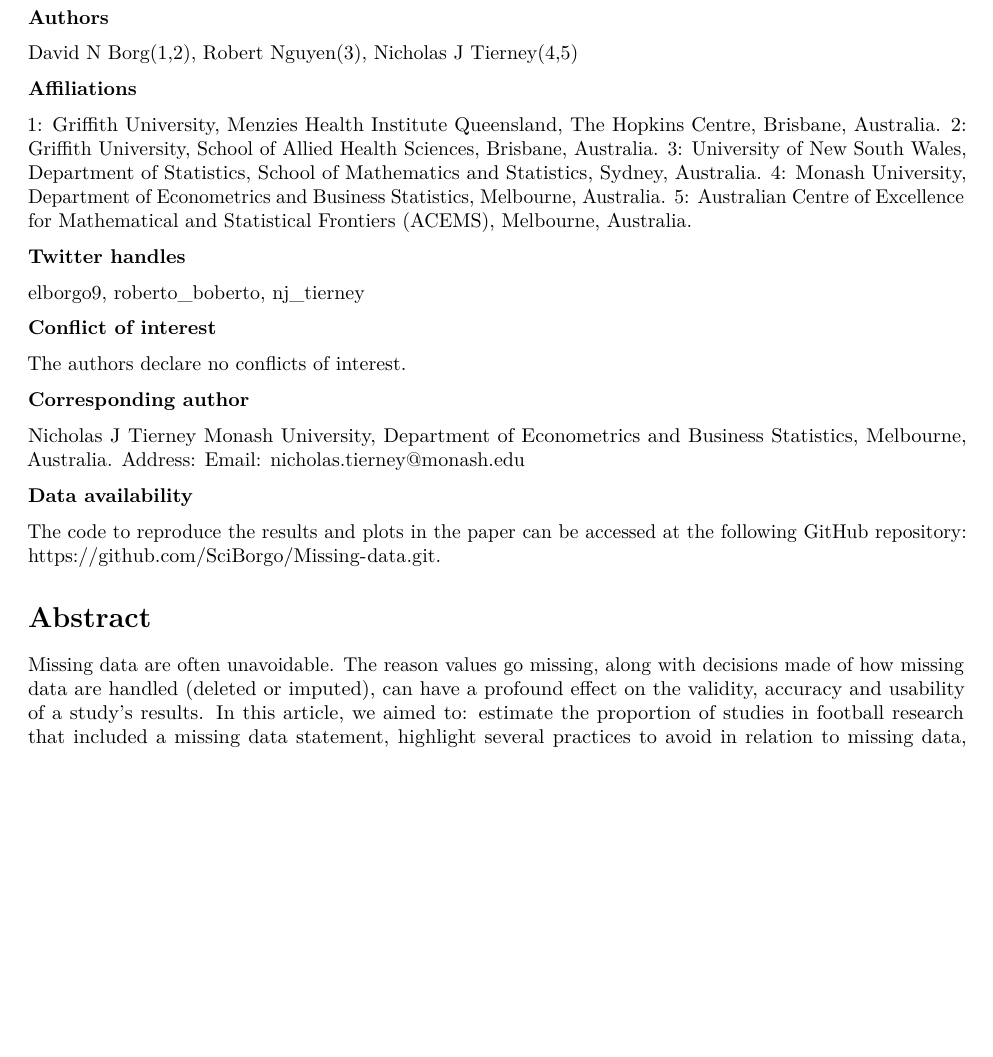
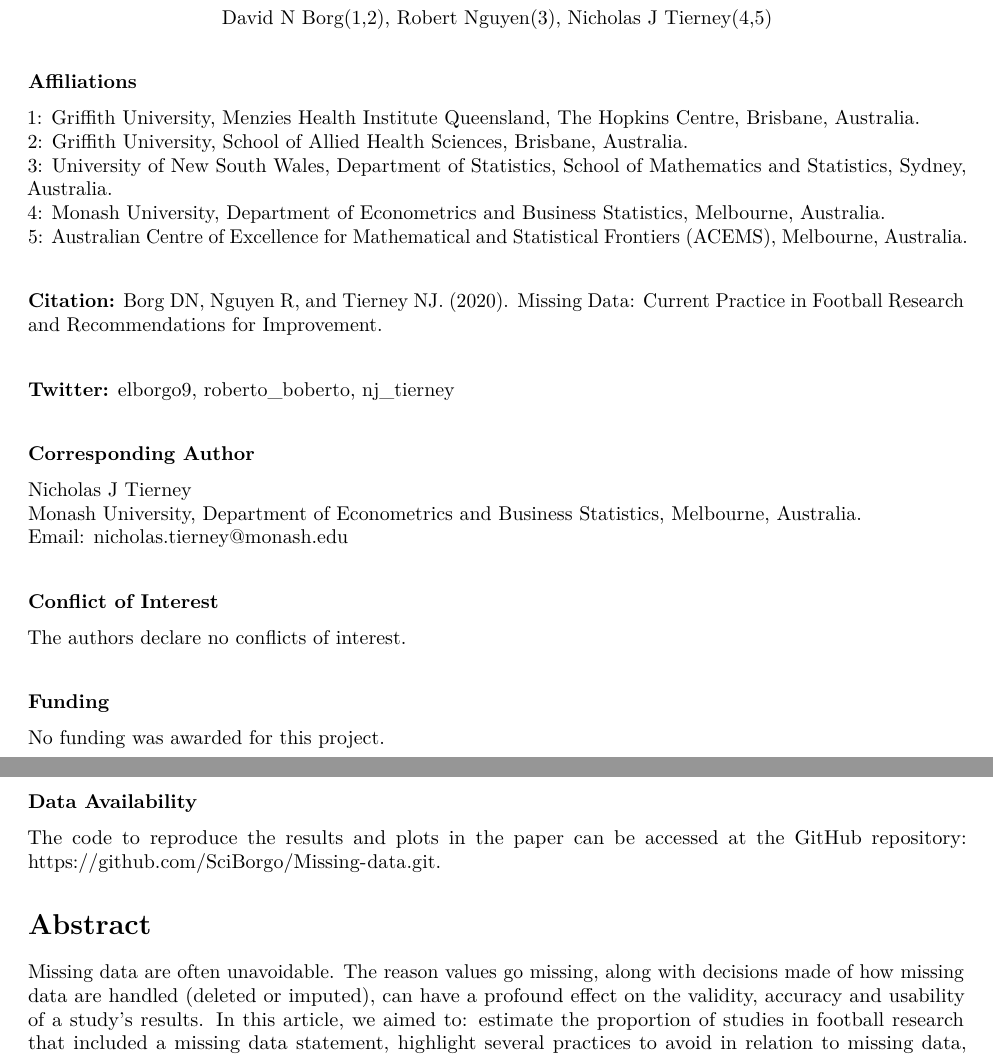
Before and after one commit to SciBorgo/Missing-data, an R Markdown document (paper/paper.Rmd): part of page 1 of 6 before the commit and two parts of pages 1 and 2 of 7 after it, the two joined at a grey line, cut at the place of the change, the shorter picture padded with empty space. Rendered offline with R 4.5, knitr and Pandoc, then LaTeX, with nearby package versions; some code elsewhere in the file could not run offline; a font, style sheet, LaTeX package, included part or bibliography that could not be used is replaced or left out.

Commit message:
edit formatting for tex.

````diff
--- a/paper/paper.Rmd
+++ b/paper/paper.Rmd
@@ -62,5 +64,4 @@ gs_mismatch_pivot <- gs_mismatches %>%
               values_from = decision)
 ```
 
-**Authors**
 
@@ -67,28 +69,42 @@ gs_mismatch_pivot <- gs_mismatches %>%
 David N Borg(1,2), Robert Nguyen(3), Nicholas J Tierney(4,5)
-
+\end{center}
+\vspace{5mm}
 **Affiliations**
 
-1: Griffith University, Menzies Health Institute Queensland, The Hopkins Centre, Brisbane, Australia.
-2: Griffith University, School of Allied Health Sciences, Brisbane, Australia.
-3: University of New South Wales, Department of Statistics, School of Mathematics and Statistics, Sydney, Australia.
-4: Monash University, Department of Econometrics and Business Statistics, Melbourne, Australia.
+1: Griffith University, Menzies Health Institute Queensland, The Hopkins Centre, Brisbane, Australia.\hfill \break
+2: Griffith University, School of Allied Health Sciences, Brisbane, Australia.\hfill \break
+3: University of New South Wales, Department of Statistics, School of Mathematics and Statistics, Sydney, Australia.\hfill \break
+4: Monash University, Department of Econometrics and Business Statistics, Melbourne, Australia.\hfill \break
 5: Australian Centre of Excellence for Mathematical and Statistical Frontiers (ACEMS), Melbourne, Australia.
 
-**Twitter handles**
+\vspace{5mm}
+**Citation:** Borg DN, Nguyen R, and Tierney NJ. (2020). Missing Data: Current Practice in Football Research and Recommendations for Improvement.
 
-elborgo9, roberto_boberto, nj_tierney
+\vspace{5mm}
+**Twitter:** elborgo9, roberto_boberto, nj_tierney
 
-**Conflict of interest**
+\vspace{5mm}
+**Corresponding Author**
+
+Nicholas J Tierney\hfill \break
+Monash University, Department of Econometrics and Business Statistics, Melbourne, Australia.\hfill \break
+Email: [nicholas.tierney\@monash.edu](mailto:nicholas.tierney@monash.edu){.email}
+
+\vspace{5mm}
+**Conflict of Interest**
 
 The authors declare no conflicts of interest.
 
-**Corresponding author**
+\vspace{5mm}
+**Funding**
 
-Nicholas J Tierney Monash University, Department of Econometrics and Business Statistics, Melbourne, Australia. Address: Email: [nicholas.tierney\@monash.edu](mailto:nicholas.tierney@monash.edu){.email}
+No funding was awarded for this project.
 
-**Data availability**
+\vspace{5mm}
+**Data Availability**
 
-The code to reproduce the results and plots in the paper can be accessed at the following GitHub repository: [https://github.com/SciBorgo/Missing-data.git](https://github.com/SciBorgo/Missing-data.git).
+The code to reproduce the results and plots in the paper can be accessed at the GitHub repository: [https://github.com/SciBorgo/Missing-data.git](https://github.com/SciBorgo/Missing-data.git).
+
 
 
 <!-- **Word count** -->
````
Also changed, not shown: paper/references.bib (+1 -1 lines), paper/paper.Rmd (33 more changed lines).
